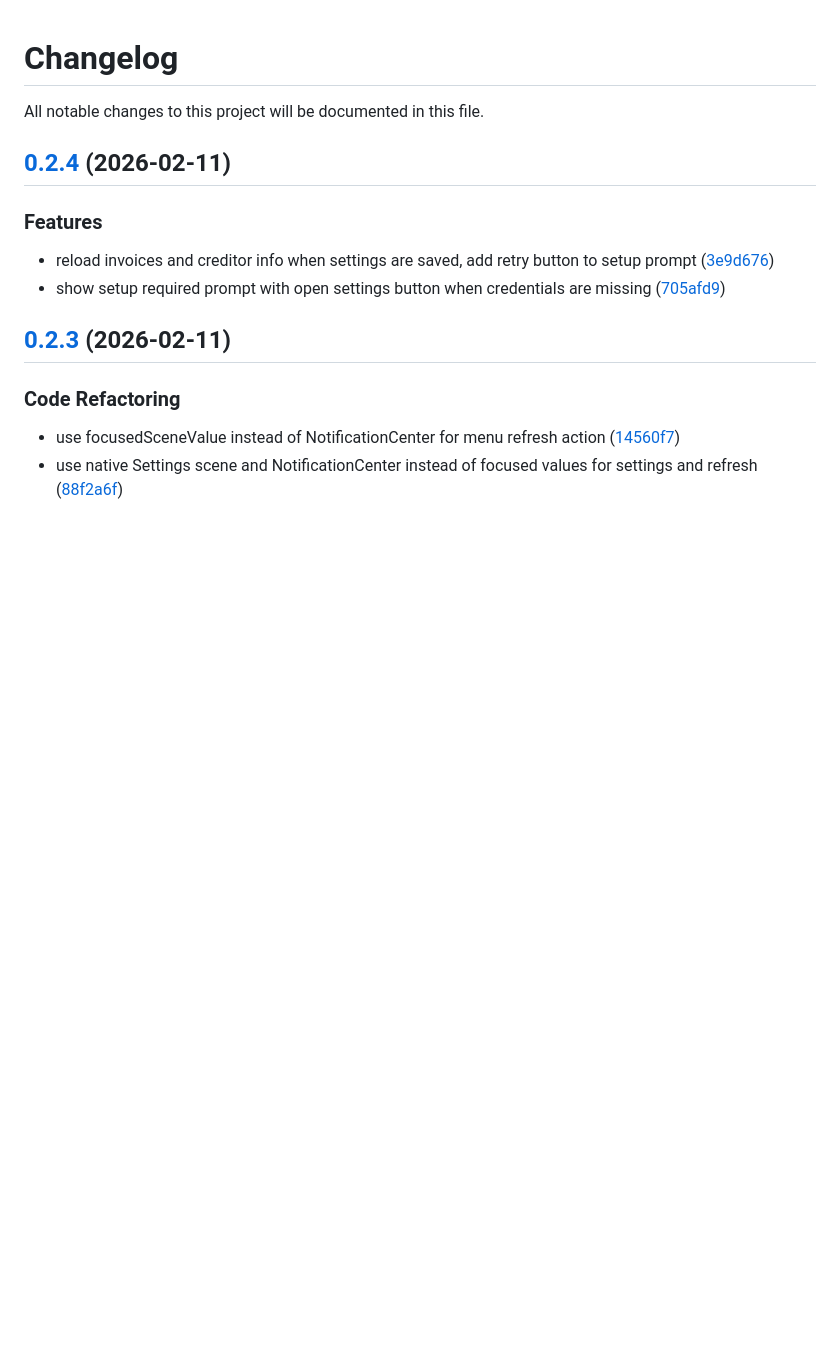
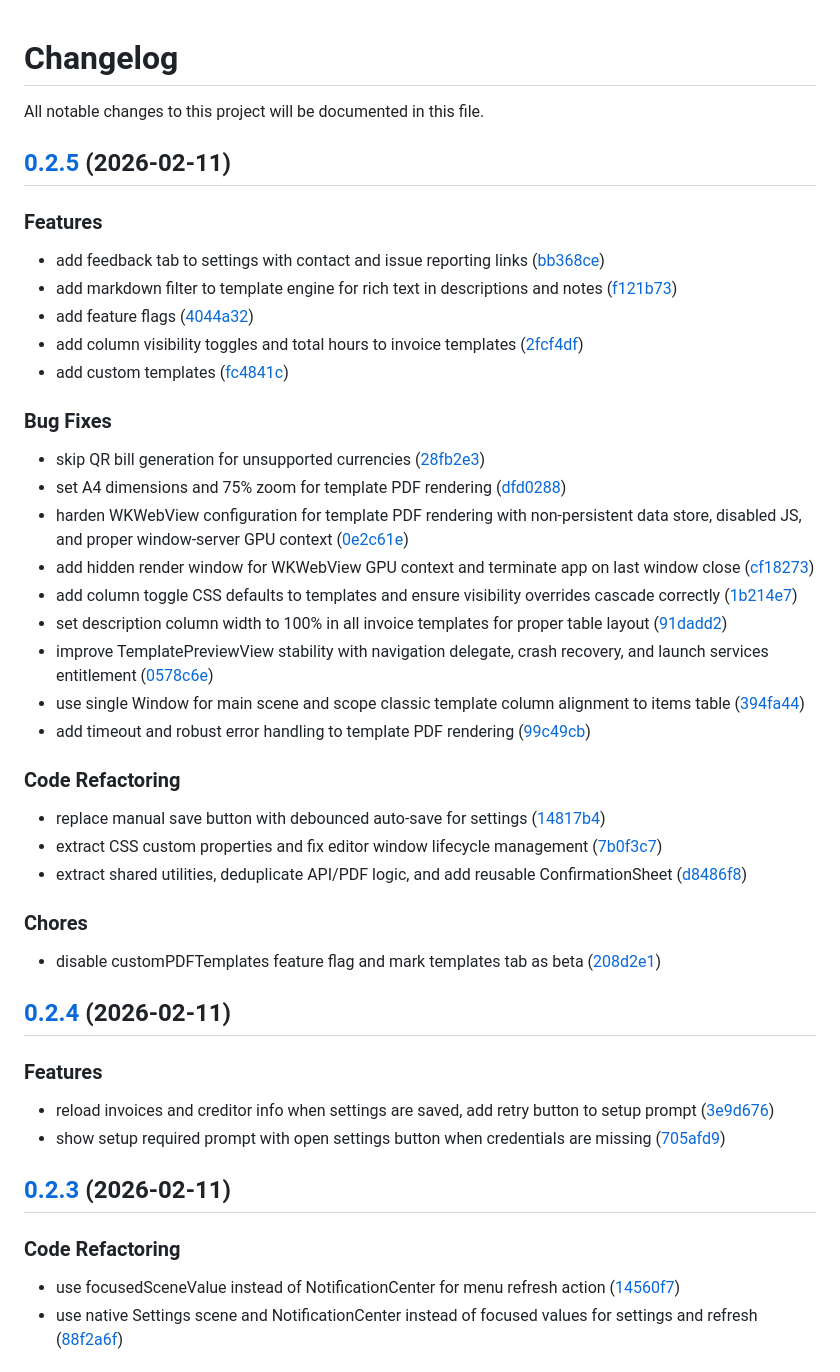
Before and after one commit to jorisnoo/Harvie, a Markdown page: CHANGELOG.md, the part around the change. Drawn GitHub-style; blank space fills up the shorter version.

Commit message:
release: 0.2.5

```diff
--- a/CHANGELOG.md
+++ b/CHANGELOG.md
@@ -2,6 +2,37 @@
 
 All notable changes to this project will be documented in this file.
 
+## [0.2.5](https://github.com/jorisnoo/HarvestQRBill/releases/tag/v0.2.5) (2026-02-11)
+
+### Features
+
+- add feedback tab to settings with contact and issue reporting links ([bb368ce](https://github.com/jorisnoo/HarvestQRBill/commit/bb368cec86498b3cf94debe135aec330473e9a0a))
+- add markdown filter to template engine for rich text in descriptions and notes ([f121b73](https://github.com/jorisnoo/HarvestQRBill/commit/f121b73f0947587264131bb527f9543cc957f1a2))
+- add feature flags ([4044a32](https://github.com/jorisnoo/HarvestQRBill/commit/4044a327fc99619535b7e3c9fe406b53a3d7a3ca))
+- add column visibility toggles and total hours to invoice templates ([2fcf4df](https://github.com/jorisnoo/HarvestQRBill/commit/2fcf4df40c7e331be14bbe06a3c989ef6c5e487d))
+- add custom templates ([fc4841c](https://github.com/jorisnoo/HarvestQRBill/commit/fc4841c8d9baf2b331aa0e09ae0524a68cde38fb))
+
+### Bug Fixes
+
+- skip QR bill generation for unsupported currencies ([28fb2e3](https://github.com/jorisnoo/HarvestQRBill/commit/28fb2e3e56dcbaf10fafd0efdebbc5afeffe52d1))
+- set A4 dimensions and 75% zoom for template PDF rendering ([dfd0288](https://github.com/jorisnoo/HarvestQRBill/commit/dfd02886a6e6b7a5438eccc93559c3681f4b4855))
+- harden WKWebView configuration for template PDF rendering with non-persistent data store, disabled JS, and proper window-server GPU context ([0e2c61e](https://github.com/jorisnoo/HarvestQRBill/commit/0e2c61e4f144f1224108b379ab6dcf837f6d561f))
+- add hidden render window for WKWebView GPU context and terminate app on last window close ([cf18273](https://github.com/jorisnoo/HarvestQRBill/commit/cf182733127316265c00163aba844e7366f11da9))
+- add column toggle CSS defaults to templates and ensure visibility overrides cascade correctly ([1b214e7](https://github.com/jorisnoo/HarvestQRBill/commit/1b214e7c52d6f06d7408bfda8b64907f0aa7e7ca))
+- set description column width to 100% in all invoice templates for proper table layout ([91dadd2](https://github.com/jorisnoo/HarvestQRBill/commit/91dadd2b2818c02f5a92f40582eefe57406e5998))
+- improve TemplatePreviewView stability with navigation delegate, crash recovery, and launch services entitlement ([0578c6e](https://github.com/jorisnoo/HarvestQRBill/commit/0578c6e4cce1b891ac4618dd1d390590d8178369))
+- use single Window for main scene and scope classic template column alignment to items table ([394fa44](https://github.com/jorisnoo/HarvestQRBill/commit/394fa44be3d55f035292c4c510afcd18ddd5ec2b))
+- add timeout and robust error handling to template PDF rendering ([99c49cb](https://github.com/jorisnoo/HarvestQRBill/commit/99c49cb747ff26e5ed284692694d7736fd0fb84f))
+
+### Code Refactoring
+
+- replace manual save button with debounced auto-save for settings ([14817b4](https://github.com/jorisnoo/HarvestQRBill/commit/14817b41d999436550eb9be258dfc18ee3e3c4c7))
+- extract CSS custom properties and fix editor window lifecycle management ([7b0f3c7](https://github.com/jorisnoo/HarvestQRBill/commit/7b0f3c73b6de2311f9e2174f037c3a01acea99a1))
+- extract shared utilities, deduplicate API/PDF logic, and add reusable ConfirmationSheet ([d8486f8](https://github.com/jorisnoo/HarvestQRBill/commit/d8486f8a4f492888542f3c0b5afb6c29f8f91571))
+
+### Chores
+
+- disable customPDFTemplates feature flag and mark templates tab as beta ([208d2e1](https://github.com/jorisnoo/HarvestQRBill/commit/208d2e1bb5eb6cb89cf4facd11ac2cb650c49461))
 ## [0.2.4](https://github.com/jorisnoo/HarvestQRBill/releases/tag/v0.2.4) (2026-02-11)
 
 ### Features
```
